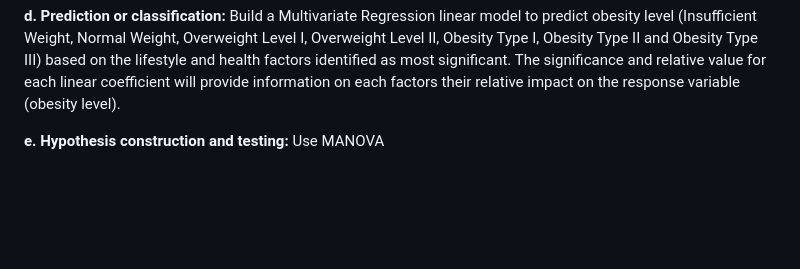
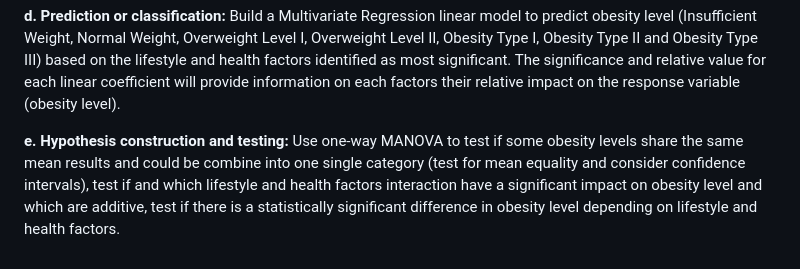
Before and after one commit to JialiZhang1016/Obesity, a Markdown page: README.md, the part around the change. Drawn GitHub-style; blank space fills up the shorter version.

```diff
--- a/README.md
+++ b/README.md
@@ -37,4 +37,4 @@ Perform Correlation Analysis to identify relationships between lifestyle factors
 Build a Multivariate Regression linear model to predict obesity level (Insufficient Weight, Normal Weight, Overweight Level I, Overweight Level II, Obesity Type I, Obesity Type II and Obesity Type III) based on the lifestyle and health factors identified as most significant. The significance and relative value for each linear coefficient will provide information on each factors their relative impact on the response variable (obesity level).
 
 **e. Hypothesis construction and testing:**
-Use MANOVA
+Use one-way MANOVA to test if some obesity levels share the same mean results and could be combine into one single category (test for mean equality and consider confidence intervals), test if and which lifestyle and health factors interaction have a significant impact on obesity level and which are additive, test if there is a statistically significant difference in obesity level depending on lifestyle and health factors.
```
